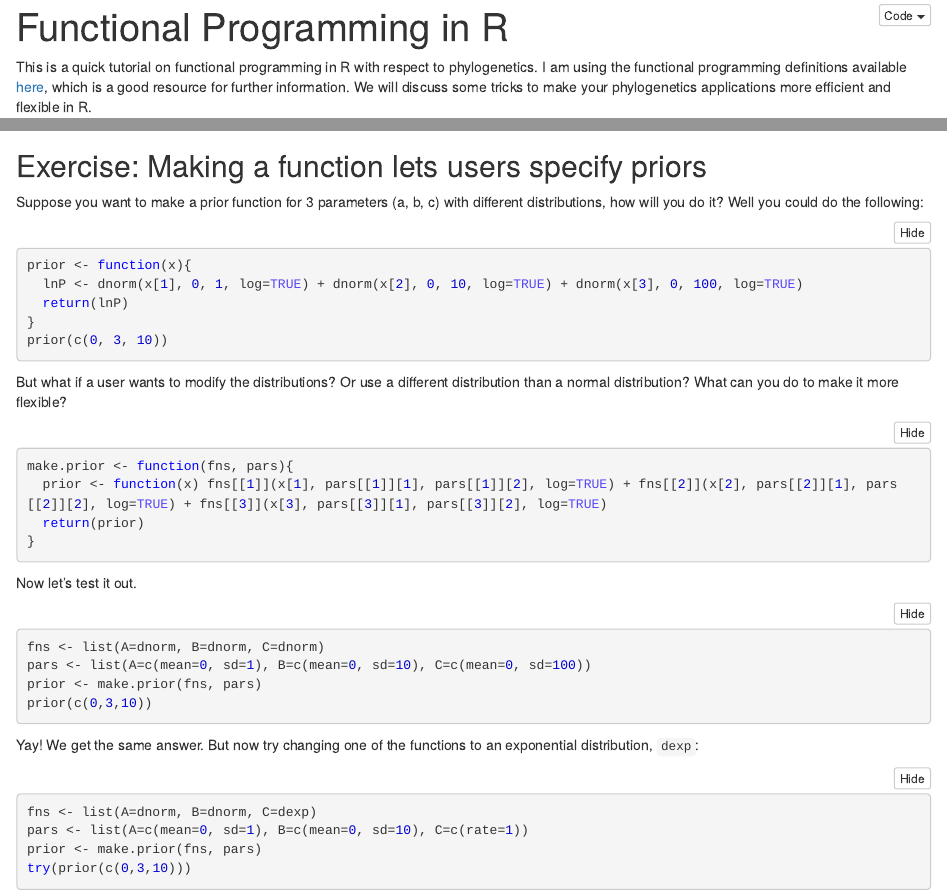
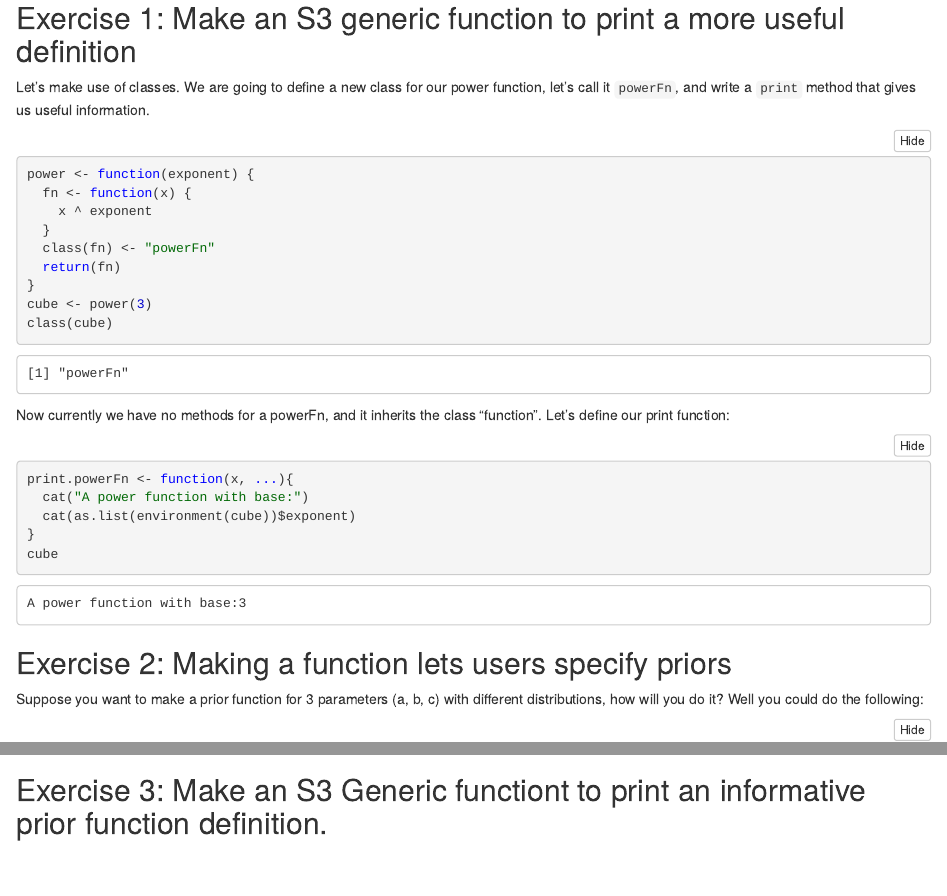
Before and after one commit to NantucketDevelopeR/2019Workshop, an R Markdown document (content/post/Functional_programming.Rmd): the page in a window 1100 px wide, from 20 px down before the commit and from 2850 px down after it, and a second part further down, joined at a grey line. The pictures show the output file content/post/Functional_programming.nb.html that the author committed with the source, opened offline.

Commit message:
updated to include S3 generics

````diff
--- a/content/post/Functional_programming.Rmd
+++ b/content/post/Functional_programming.Rmd
@@ -132,9 +132,33 @@ powerFns$powerExp10(2)
 sapply(powerFns, function(x) x(2))
 ```
 
+## Exercise 1: Make an S3 generic function to print a more useful definition
+Let's make use of classes. We are going to define a new class for our power function, let's call it `powerFn`, and write a `print` method that gives us useful information.
+
+```{r}
+power <- function(exponent) {
+  fn <- function(x) {
+    x ^ exponent
+  }
+  class(fn) <- "powerFn"
+  return(fn)
+}
+cube <- power(3)
+class(cube)
+```
+
+Now currently we have no methods for a powerFn, and it inherits the class "function". Let's define our print function:
+
+```{r}
+print.powerFn <- function(x, ...){
+  cat("A power function with base:")
+  cat(as.list(environment(cube))$exponent)
+}
+cube
+```
 
 
-## Exercise: Making a function lets users specify priors
+## Exercise 2: Making a function lets users specify priors
 
 Suppose you want to make a prior function for 3 parameters (a, b, c) with different distributions, how will you do it? Well you could do the following:
 
@@ -222,3 +246,5 @@ Notice that we can see all the details of the prior function using the `environm
 ```{r}
 as.list(environment(prior))
 ```
+
+## Exercise 3: Make an S3 Generic functiont to print an informative prior function definition.
````
Also changed, not shown: content/post/Functional_programming.nb.html.
